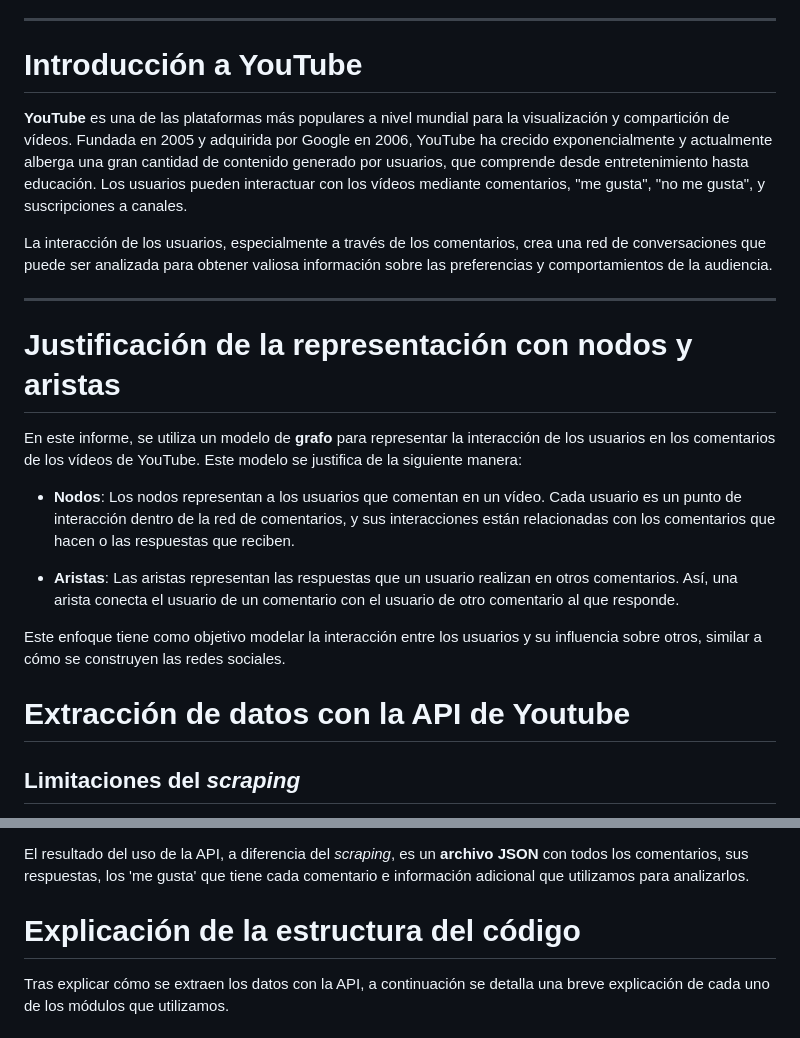
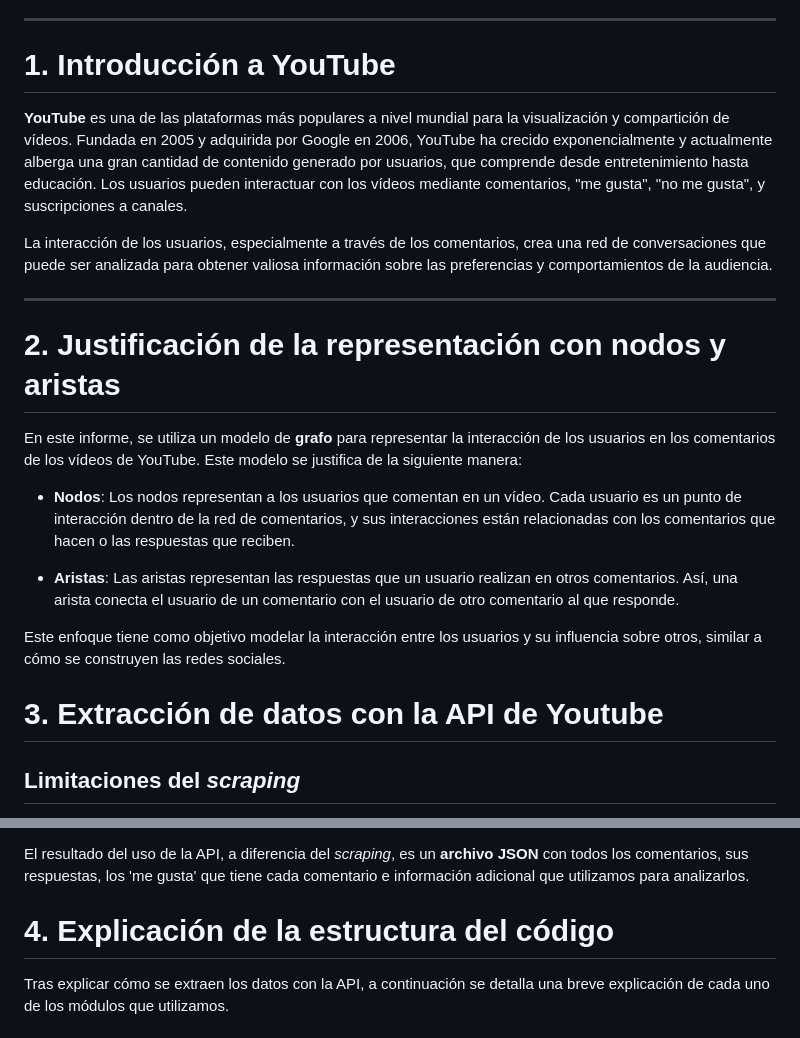
Before and after one commit to Allera01/fdi-soc-BRO, a Markdown page: proyecto_final/informe_final.md, 2 parts joined by grey strips. Drawn GitHub-style.

```diff
--- a/proyecto_final/informe_final.md
+++ b/proyecto_final/informe_final.md
@@ -23,7 +23,7 @@ A lo largo de este documento se justifica el uso de nodos y aristas como modo de
 
 ---
 
-# Introducción a YouTube
+# 1. Introducción a YouTube
 
 **YouTube** es una de las plataformas más populares a nivel mundial para la visualización y compartición de vídeos. Fundada en 2005 y adquirida por Google en 2006, YouTube ha crecido exponencialmente y actualmente alberga una gran cantidad de contenido generado por usuarios, que comprende desde entretenimiento hasta educación. Los usuarios pueden interactuar con los vídeos mediante comentarios, "me gusta", "no me gusta", y suscripciones a canales.
 
@@ -31,7 +31,7 @@ La interacción de los usuarios, especialmente a través de los comentarios, cre
 
 ---
 
-# Justificación de la representación con nodos y aristas
+# 2. Justificación de la representación con nodos y aristas
 
 En este informe, se utiliza un modelo de **grafo** para representar la interacción de los usuarios en los comentarios de los vídeos de YouTube. Este modelo se justifica de la siguiente manera:
 
@@ -41,7 +41,7 @@ En este informe, se utiliza un modelo de **grafo** para representar la interacci
 
 Este enfoque tiene como objetivo modelar la interacción entre los usuarios y su influencia sobre otros, similar a cómo se construyen las redes sociales.
 
-# Extracción de datos con la API de Youtube
+# 3. Extracción de datos con la API de Youtube
 
 ## Limitaciones del _scraping_
 
@@ -64,7 +64,7 @@ Además en necesaria la siguiente librería de Python:
 
 El resultado del uso de la API, a diferencia del _scraping_, es un **archivo JSON** con todos los comentarios, sus respuestas, los 'me gusta' que tiene cada comentario e información adicional que utilizamos para analizarlos.
 
-# Explicación de la estructura del código
+# 4. Explicación de la estructura del código
 
 Tras explicar cómo se extraen los datos con la API, a continuación se detalla una breve explicación de cada uno de los módulos que utilizamos.
 
```
